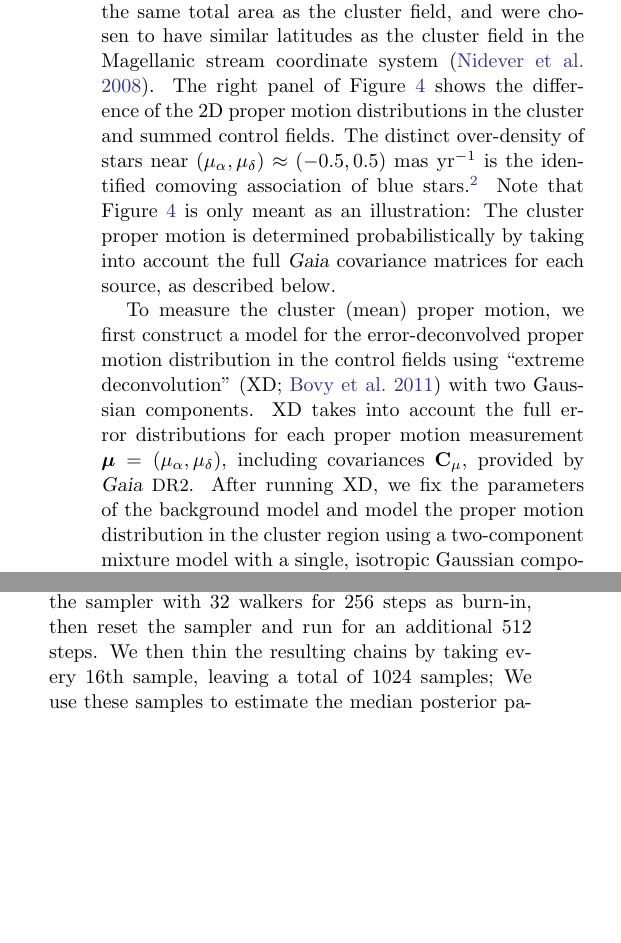
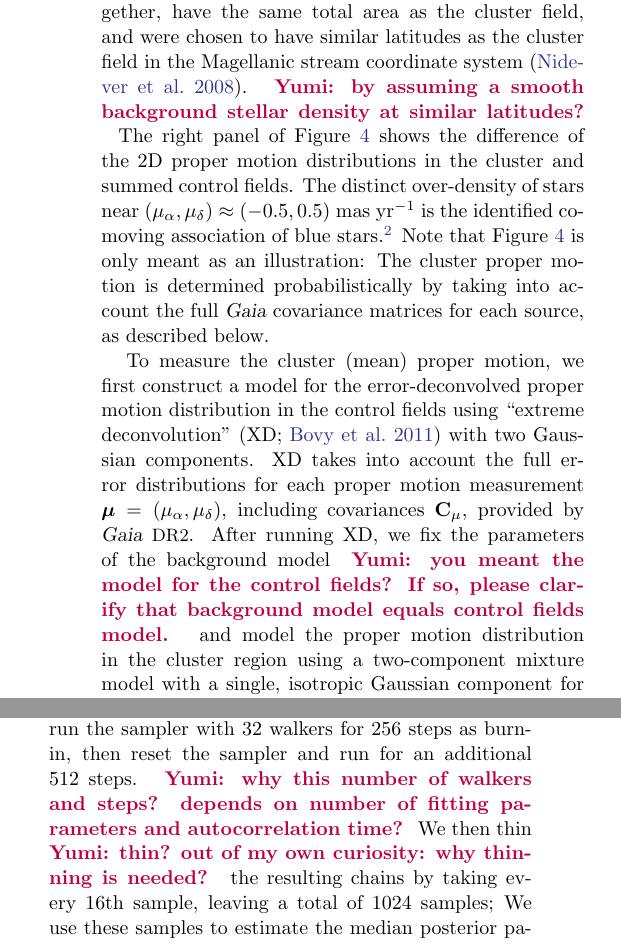
Before and after one commit to adrn/young-halo-cluster, a LaTeX paper (ms.tex): two parts of the columns of page 5 of 15, joined at a grey line, cut so that both start at the same text, the shorter picture padded with empty space. Compiled offline with pdfLaTeX.

Commit message:
Update on Overleaf.

```diff
--- a/ms.tex
+++ b/ms.tex
@@ -291,13 +291,13 @@ We measure the mean proper motion of \clustername\ by constructing a probabilist
 We start by selecting all stars with $(\bprp)_0 < 0.35$ to remove low-mass and old main sequence star contamination in the region.
 \figurename~\ref{fig:pm-members}, left (grey points), shows the sky positions of stars that pass this blue cut in the region around the young cluster.
 The larger solid-line circle indicates the region we define as the cluster area, and the two smaller dashed-line circles indicate control fields that are combined and used for modeling the background distribution of proper motions.
-The control fields are designed to, together, have the same total area as the cluster field, and were chosen to have similar latitudes as the cluster field in the Magellanic stream coordinate system \citep{Nidever:2008}.
+The control fields are designed to, together, have the same total area as the cluster field, and were chosen to have similar latitudes as the cluster field in the Magellanic stream coordinate system \citep{Nidever:2008}. \yumi{by assuming a smooth background stellar density at similar latitudes?}
 The right panel of \figurename~\ref{fig:pm-members} shows the difference of the 2D proper motion distributions in the cluster and summed control fields.
 The distinct over-density of stars near $(\mu_\alpha, \mu_\delta) \approx (-0.5, 0.5)~\masyr$ is the identified comoving association of blue stars.\footnote{Throughout this article, we use $\mu_\alpha$ to refer to the proper motion value provided by \gaia, which includes the $\cos\delta$ term.}
 Note that \figurename~\ref{fig:pm-members} is only meant as an illustration: The cluster proper motion is determined probabilistically by taking into account the full \gaia\ covariance matrices for each source, as described below.
 
 To measure the cluster (mean) proper motion, we first construct a model for the error-deconvolved proper motion distribution in the control fields using ``extreme deconvolution'' \citep[XD;][]{Bovy:2011} with two Gaussian components. XD takes into account the full error distributions for each proper motion measurement $\bs{\mu} = (\mu_\alpha, \mu_\delta)$, including covariances $\mat{C}_\mu$, provided by \gaia\ \DR{2}.
-After running XD, we fix the parameters of the background model and model the proper motion distribution in the cluster region using a two-component mixture model with a single, isotropic Gaussian component for the error-deconvolved cluster distribution with mean $\bs{x}$ and isotropic variance $s^2$, and the XD-inferred model for the control field, $p_{\textrm{XD}}$, for the background component.
+After running XD, we fix the parameters of the background model \yumi{you meant the model for the control fields? If so, please clarify that background model equals control fields model.} and model the proper motion distribution in the cluster region using a two-component mixture model with a single, isotropic Gaussian component for the error-deconvolved cluster distribution with mean $\bs{x}$ and isotropic variance $s^2$, and the XD-inferred model for the control field, $p_{\textrm{XD}}$, for the background component.
 In detail, taking $f$ to be the fraction of blue stars in this region belonging to the young cluster, and \truepm\ to be the true proper motion for a single star,
 \begin{align}
     p(\bs{\mu} \given \truepm, \mat{C}_\mu) &=
@@ -318,8 +318,8 @@ We assume that the measurements for each star, $n$, are independent so that the
 \end{align}
 
 We use an ensemble Markov chain Monte Carlo (MCMC) sampler \citep[\texttt{emcee};][]{emcee, Goodman:2010} to generate posterior samples over the parameters $(f, \bs{x}, s)$ using the likelihood defined above (\equationname~\ref{eq:likelihood}), and assuming the following prior probability distributions: uniform over the domain $(-5, 5)~\masyr$ for each component of $\bs{x}$, uniform in $f$, and uniform in log-$s$ over the domain $-6 < \ln s < 4$ (with $s$ in units of \masyr).
-We run the sampler with 32 walkers for 256 steps as burn-in, then reset the sampler and run for an additional 512 steps.
-We then thin the resulting chains by taking every 16th sample, leaving a total of 1024 samples; We use these samples to estimate the median posterior parameter values and uncertainties,
+We run the sampler with 32 walkers for 256 steps as burn-in, then reset the sampler and run for an additional 512 steps. \yumi{why this number of walkers and steps? depends on number of fitting parameters and autocorrelation time?}
+We then thin \yumi{thin? out of my own curiosity: why thinning is needed?} the resulting chains by taking every 16th sample, leaving a total of 1024 samples; We use these samples to estimate the median posterior parameter values and uncertainties,
 For the young cluster, we find $\bs{x} = (-0.56,  0.47) \pm (0.04, 0.02)~\masyr$, $\ln s = -3.8 \pm 0.9$, and $f = 0.14 \pm 0.02$.
 The proper-motion dispersion is consistent with zero, and is likely unmeasured, because of the proper motion uncertainties; 95\% of the posterior samples have $s < 0.09~\masyr$.
 \tablename~\ref{tbl:gaiadata} contains a subset of the \gaia\ \DR{2} data for stars in the cluster field, with kinematic membership probabilities determined from this modeling procedure.
```
